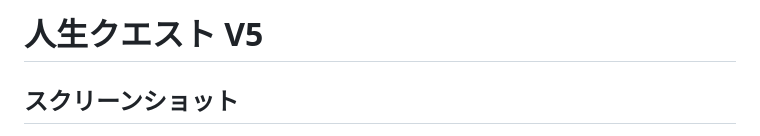
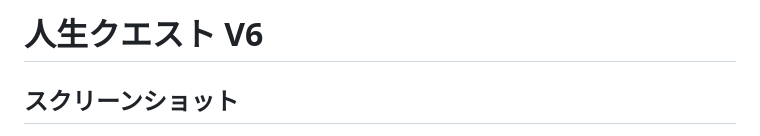
Before and after one commit to taxintian-cloud/Jinsei-Quest-V1andV2, a Markdown page: README.md, the part around the change. GitHub-like rendering.

```diff
--- a/README.md
+++ b/README.md
@@ -1,4 +1,4 @@
-# 人生クエスト V5
+# 人生クエスト V6
 
 ## スクリーンショット
 ![トップ画面](./zengamen.png)
```
